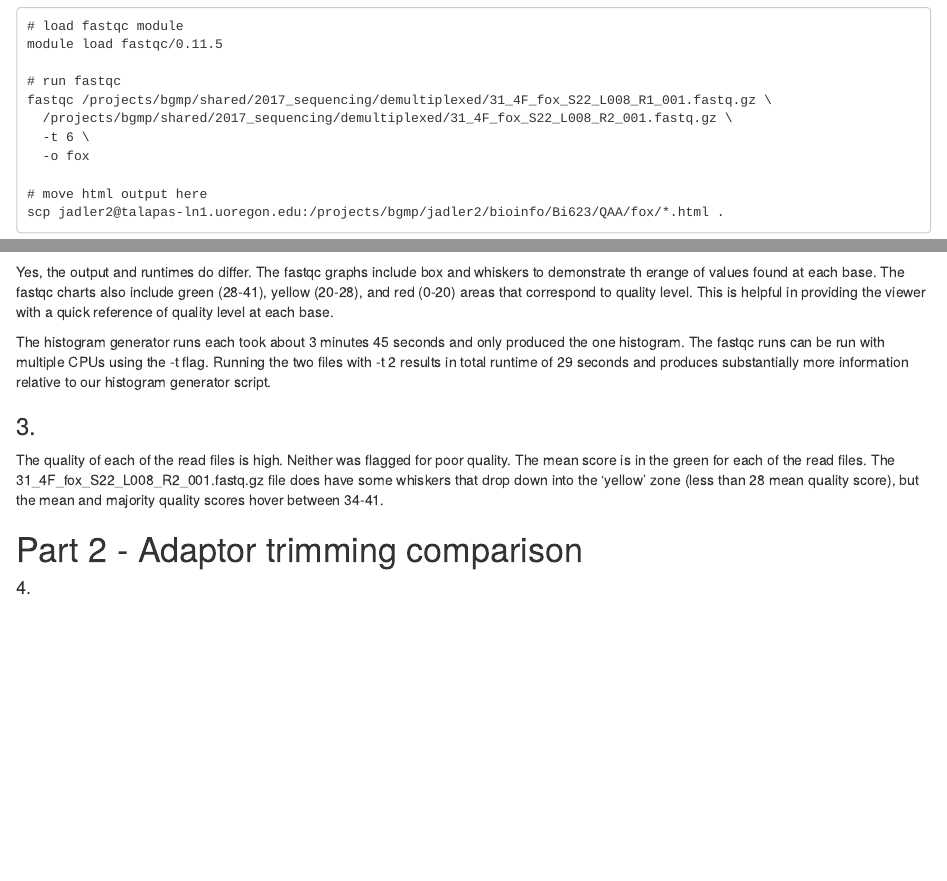
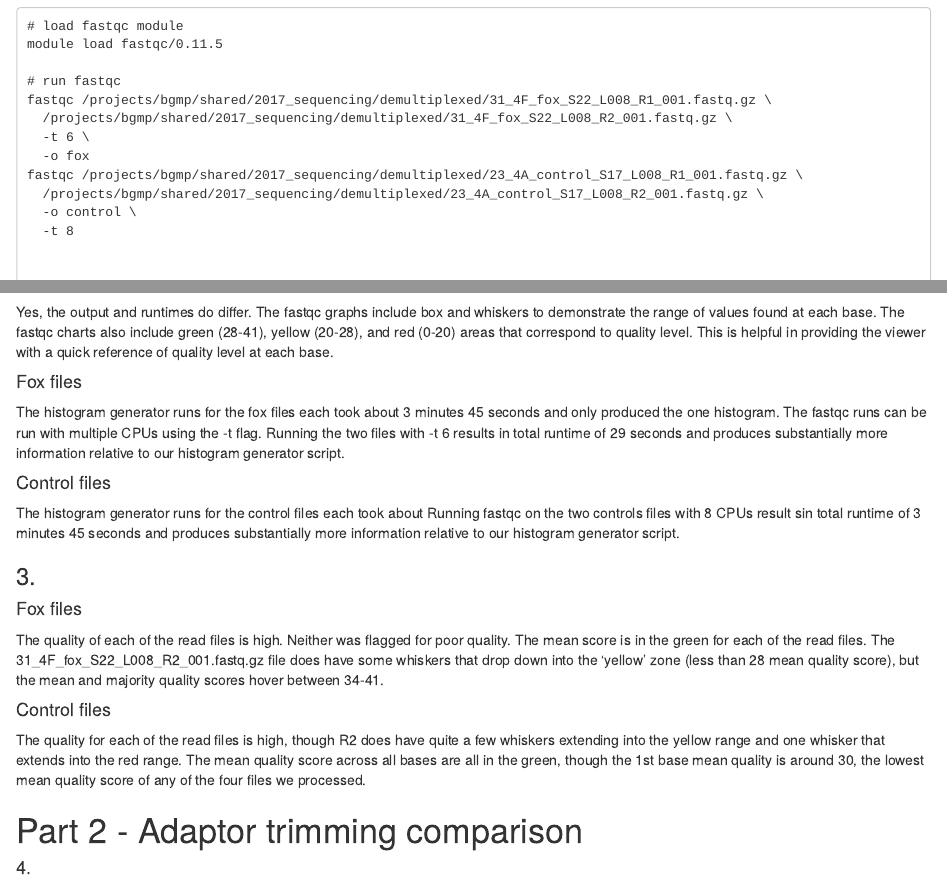
Before and after one commit to adler-sudo/QAA, an R Markdown document (qaa.Rmd): the page in a window 1100 px wide, from 230 px down, and a second part further down, joined at a grey line. Rendered offline with R 4.5, knitr and Pandoc, with nearby package versions.

````diff
--- a/qaa.Rmd
+++ b/qaa.Rmd
@@ -24,3 +24,7 @@
   /projects/bgmp/shared/2017_sequencing/demultiplexed/31_4F_fox_S22_L008_R2_001.fastq.gz \
   -t 6 \
   -o fox
+fastqc /projects/bgmp/shared/2017_sequencing/demultiplexed/23_4A_control_S17_L008_R1_001.fastq.gz \
+  /projects/bgmp/shared/2017_sequencing/demultiplexed/23_4A_control_S17_L008_R2_001.fastq.gz \
+  -o control \
+  -t 8
@@ -56,14 +62,21 @@
 ```
 ![](31_4F_fox_S22_L008_R2_001.histogram.png)
 
-Yes, the output and runtimes do differ. The fastqc graphs include box and whiskers to demonstrate th erange of values found at each base. The fastqc charts also include green (28-41), yellow (20-28), and red (0-20) areas that correspond to quality level. This is helpful in providing the viewer with a quick reference of quality level at each base.
+Yes, the output and runtimes do differ. The fastqc graphs include box and whiskers to demonstrate the range of values found at each base. The fastqc charts also include green (28-41), yellow (20-28), and red (0-20) areas that correspond to quality level. This is helpful in providing the viewer with a quick reference of quality level at each base.
 
-The histogram generator runs each took about 3 minutes 45 seconds and only produced the one histogram. The fastqc runs can be run with multiple CPUs using the -t flag. Running the two files with -t 2 results in total runtime of 29 seconds and produces substantially more information relative to our histogram generator script.
+#### Fox files
+The histogram generator runs for the fox files each took about 3 minutes 45 seconds and only produced the one histogram. The fastqc runs can be run with multiple CPUs using the -t flag. Running the two files with -t 6 results in total runtime of 29 seconds and produces substantially more information relative to our histogram generator script.
+
+#### Control files
+The histogram generator runs for the control files each took about    Running fastqc on the two controls files with 8 CPUs result sin total runtime of 3 minutes 45 seconds and produces substantially more information relative to our histogram generator script.
 
 ### 3.
 
+#### Fox files
 The quality of each of the read files is high. Neither was flagged for poor quality. The mean score is in the green for each of the read files. The 31_4F_fox_S22_L008_R2_001.fastq.gz file does have some whiskers that drop down into the 'yellow' zone (less than 28 mean quality score), but the mean and majority quality scores hover between 34-41.
 
+#### Control files
+The quality for each of the read files is high, though R2 does have quite a few whiskers extending into the yellow range and one whisker that extends into the red range. The mean quality score across all bases are all in the green, though the 1st base mean quality is around 30, the lowest mean quality score of any of the four files we processed.
 
 # Part 2 - Adaptor trimming comparison
 
````
Also changed, not shown: 31_4F_fox_S22_L008_R1_001.histogram.png (deleted), 31_4F_fox_S22_L008_R2_001.histogram.png (deleted), qaa.html (deleted), trimmed_lengths.histogram.png (deleted), qaa.Rmd (2 more changed lines).
